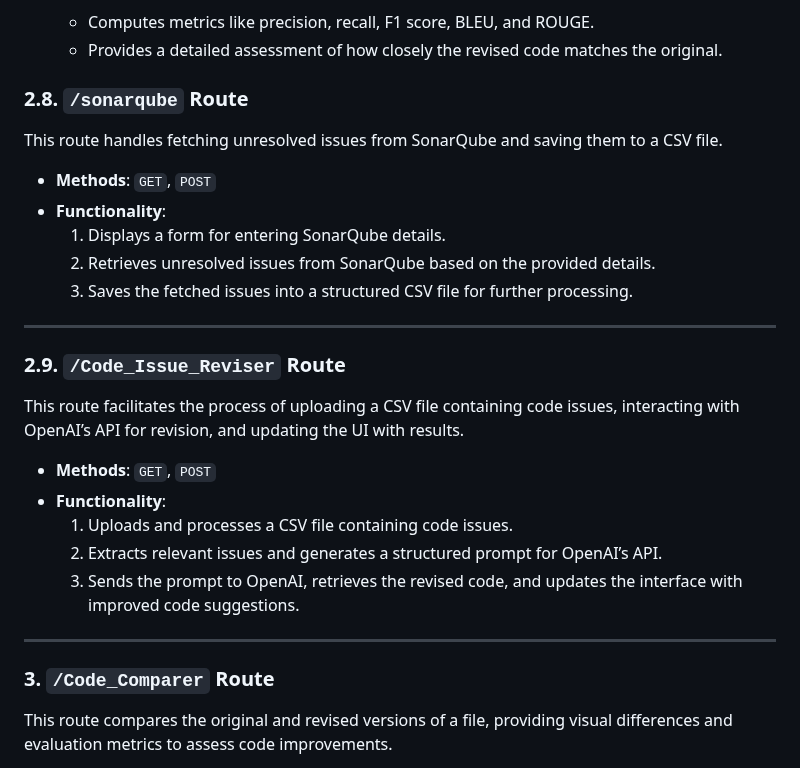
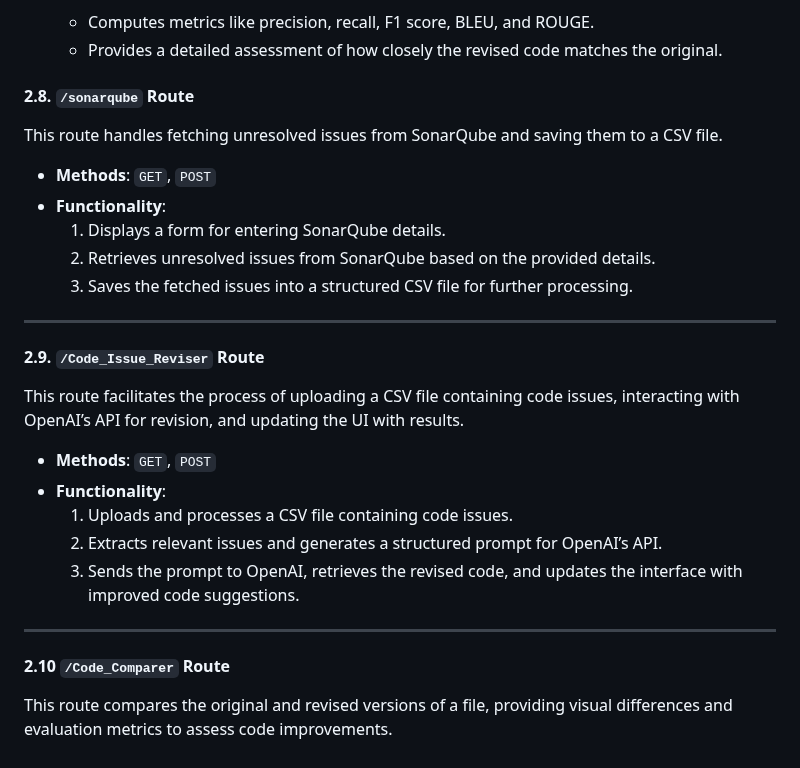
Before and after one commit to MoeinAbtahi/WALL, a Markdown page: README.md, the part around the change. Rendered like a GitHub page.

```diff
--- a/README.md
+++ b/README.md
@@ -451,7 +451,7 @@ Calculates evaluation metrics by comparing original and revised code lines.
   - Computes metrics like precision, recall, F1 score, BLEU, and ROUGE.
   - Provides a detailed assessment of how closely the revised code matches the original.
 
-### **2.8. `/sonarqube` Route**
+#### **2.8. `/sonarqube` Route**
 
 This route handles fetching unresolved issues from SonarQube and saving them to a CSV file.
 
@@ -463,7 +463,7 @@ This route handles fetching unresolved issues from SonarQube and saving them to
 
 ---
 
-### **2.9. `/Code_Issue_Reviser` Route**
+#### **2.9. `/Code_Issue_Reviser` Route**
 
 This route facilitates the process of uploading a CSV file containing code issues, interacting with OpenAI’s API for revision, and updating the UI with results.
 
@@ -475,7 +475,7 @@ This route facilitates the process of uploading a CSV file containing code issue
 
 ---
 
-### **3. `/Code_Comparer` Route**
+#### **2.10 `/Code_Comparer` Route**
 
 This route compares the original and revised versions of a file, providing visual differences and evaluation metrics to assess code improvements.
 
```
